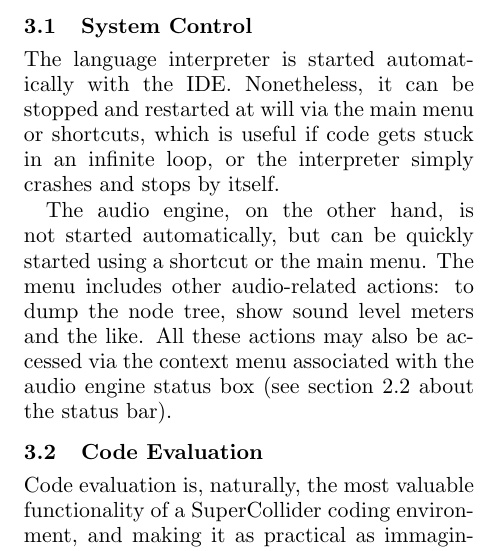
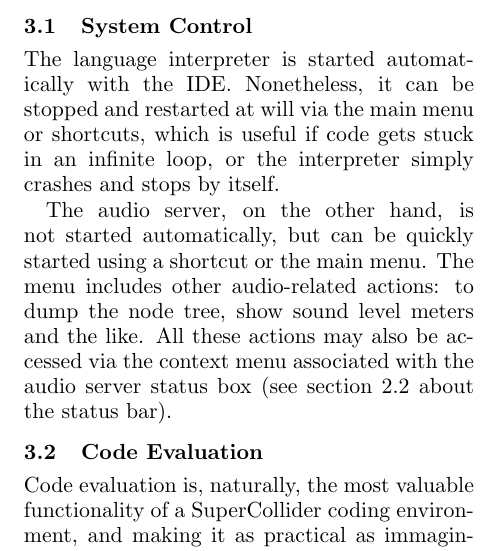
Before and after one commit to jleben/scide-lac2013, a LaTeX paper (scide.tex): part of one column of page 3 of 8, cut so that both start at the same text. Compiled offline with pdfLaTeX.

Commit message:
opt for "audio server" instead of "audio engine"

```diff
--- a/scide.tex
+++ b/scide.tex
@@ -172,9 +172,9 @@ The language interpreter is started automatically with the IDE. Nonetheless, it
 via the main menu or shortcuts, which is useful if code gets stuck in an infinite loop, or the interpreter simply
 crashes and stops by itself.
 
-The audio engine, on the other hand, is not started automatically, but can be quickly started using a shortcut or the
+The audio server, on the other hand, is not started automatically, but can be quickly started using a shortcut or the
 main menu. The menu includes other audio-related actions: to dump the node tree, show sound level meters and the like.
-All these actions may also be accessed via the context menu associated with the audio engine status box (see section
+All these actions may also be accessed via the context menu associated with the audio server status box (see section
 \ref{gui} about the status bar).
 
 \subsection{Code Evaluation}
```
